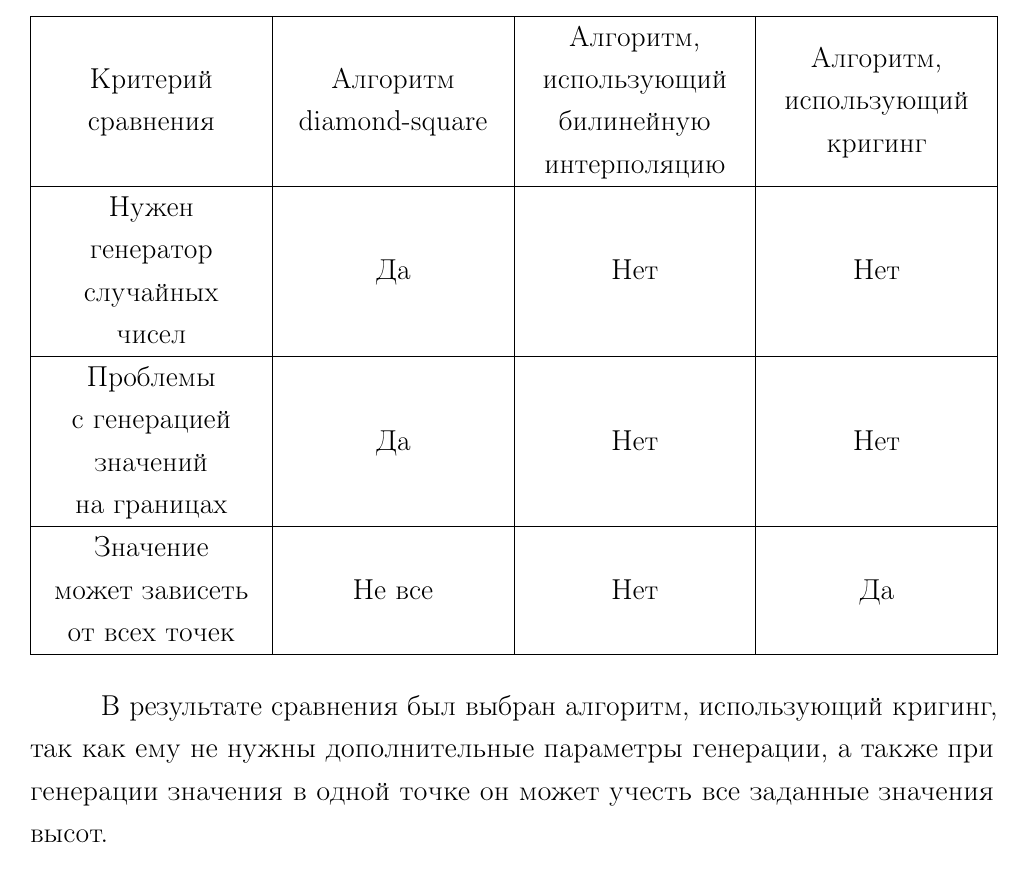
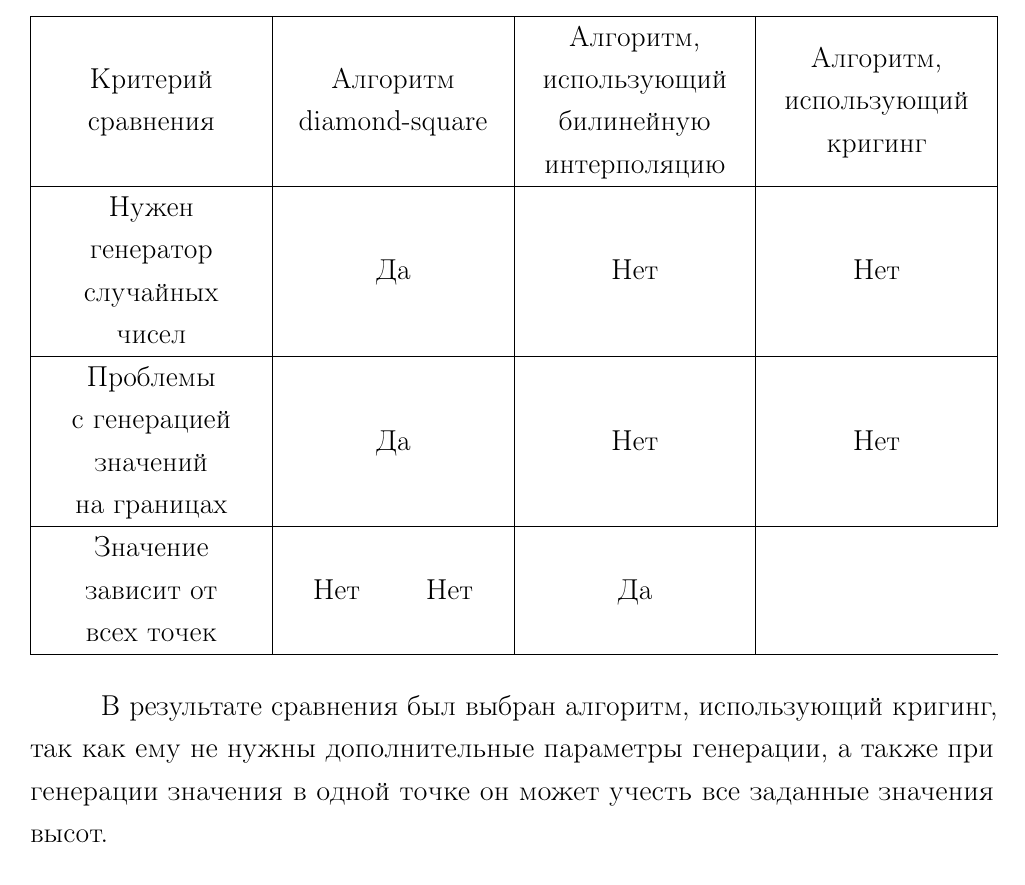
Before and after one commit to N1ckBaran0v/cg-coursework, a LaTeX document (report/report.tex, which reads report/analyse.tex): part of page 10 of 40 before the commit and part of page 10 of 41 after it, cut so that both start at the same text. Compiled offline with pdfLaTeX.

Commit message:
errors were fixed

```diff
--- a/report/analyse.tex
+++ b/report/analyse.tex
@@ -147,7 +147,7 @@ Fault алгоритм заключается в выполнении следу
 	\hline
 	\makecell{Проблемы\\с генерацией\\значений\\на границах} & \makecell{Да} & \makecell{Нет} & \makecell{Нет} \\
 	\hline
-	\makecell{Значение\\может зависеть\\от всех точек} & \makecell{Не все} & \makecell{Нет} & \makecell{Да} \\
+	\makecell{Значение\\зависит от\\всех точек} & \makecell{Нет} \makecell{Нет} & \makecell{Да} \\
 	\hline
 \end{longtable}
 
```
Also changed, not shown: report/inc/img/draw.pdf, report/inc/img/generate.pdf, report/report.pdf.
